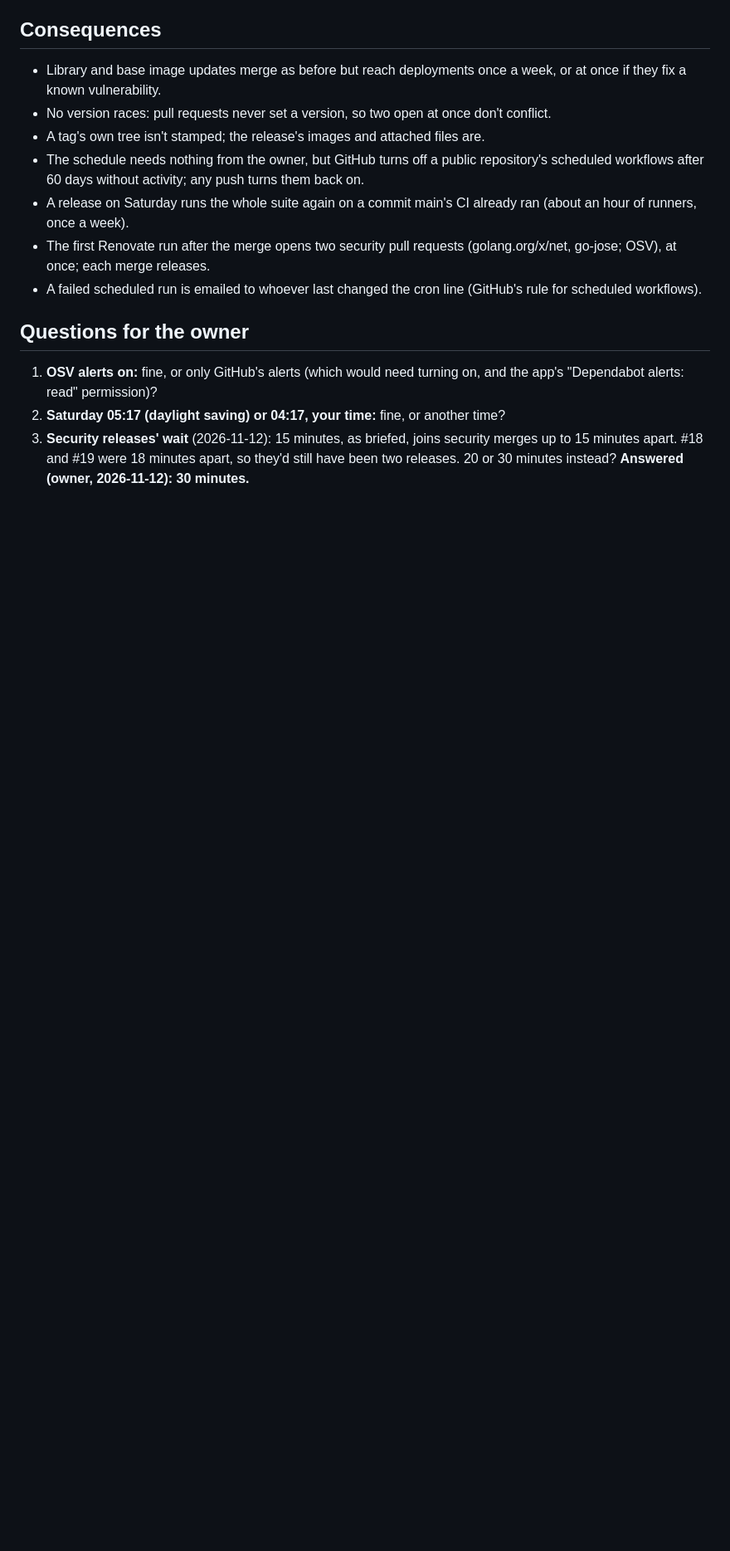
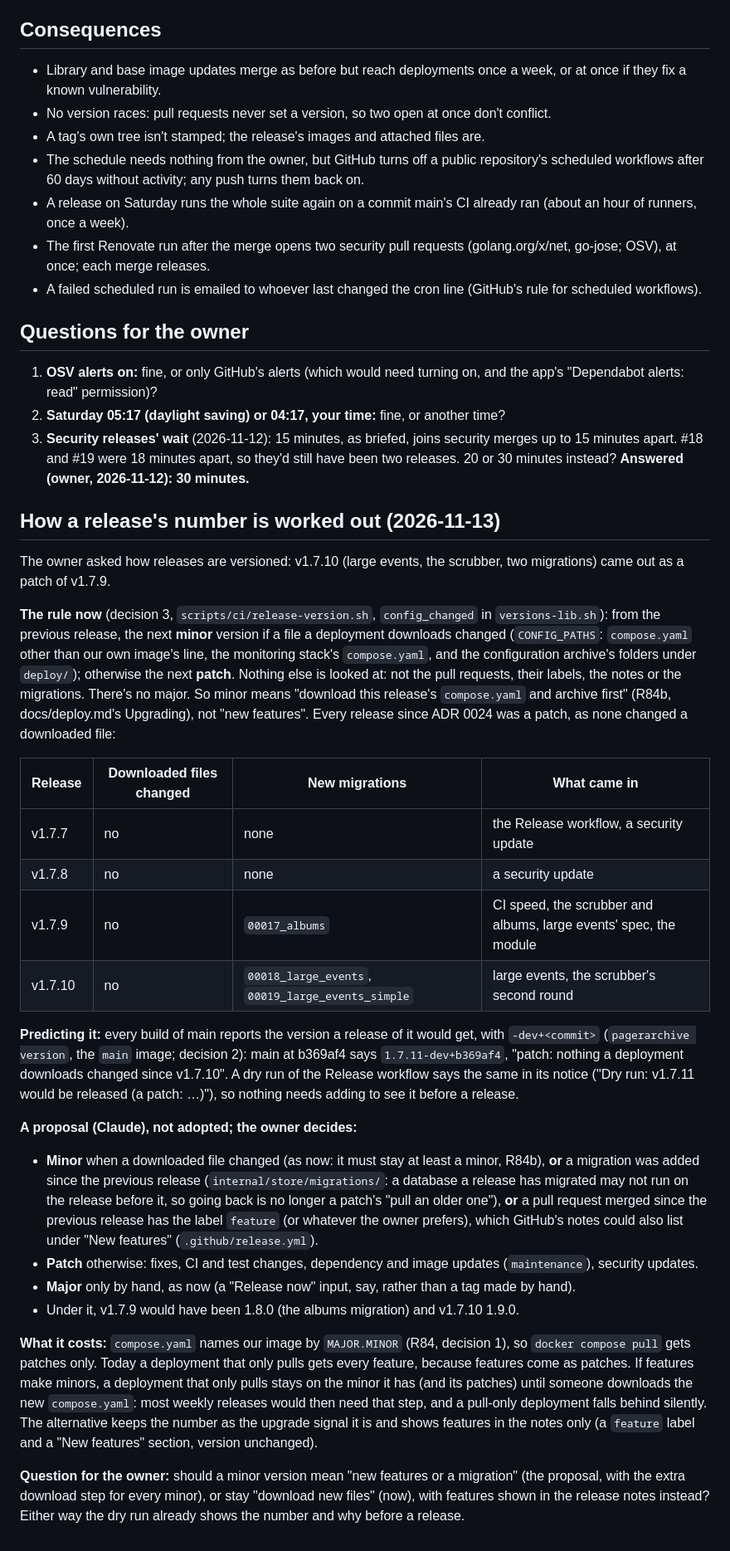
Before and after one commit to RIKIKU/PagerArchive, a Markdown page: docs/adr/0024-deliberate-releases.md, the part around the change. Shown at 83% size. Drawn GitHub-style; blank space fills up the shorter version.

Commit message:
How a release's number is worked out: written down, with a proposal
SPEC 12.1 and ADR 0024: minor only when a file a deployment downloads
changed, otherwise patch, never major; features and migrations don't count
(why v1.7.10 was a patch). Where to see the next version before a release
(main's build version, the dry run's notice). A proposal for the owner
(minor for a migration or a feature label) and what it costs; nothing in
the workflow changes.

Co-Authored-By: Claude Opus 5.5 <noreply@anthropic.com>
Claude-Session: https://claude.ai/code/session_011kxwRPuitSAxW7UtjGzmJt

```diff
--- a/docs/adr/0024-deliberate-releases.md
+++ b/docs/adr/0024-deliberate-releases.md
@@ -178,3 +178,29 @@ Not run: the security trigger end to end (it needs a labelled pull request merge
 1. **OSV alerts on:** fine, or only GitHub's alerts (which would need turning on, and the app's "Dependabot alerts: read" permission)?
 2. **Saturday 05:17 (daylight saving) or 04:17, your time:** fine, or another time?
 3. **Security releases' wait** (2026-11-12): 15 minutes, as briefed, joins security merges up to 15 minutes apart. #18 and #19 were 18 minutes apart, so they'd still have been two releases. 20 or 30 minutes instead? **Answered (owner, 2026-11-12): 30 minutes.**
+
+## How a release's number is worked out (2026-11-13)
+
+The owner asked how releases are versioned: v1.7.10 (large events, the scrubber, two migrations) came out as a patch of v1.7.9.
+
+**The rule now** (decision 3, `scripts/ci/release-version.sh`, `config_changed` in `versions-lib.sh`): from the previous release, the next **minor** version if a file a deployment downloads changed (`CONFIG_PATHS`: `compose.yaml` other than our own image's line, the monitoring stack's `compose.yaml`, and the configuration archive's folders under `deploy/`); otherwise the next **patch**. Nothing else is looked at: not the pull requests, their labels, the notes or the migrations. There's no major. So minor means "download this release's `compose.yaml` and archive first" (R84b, docs/deploy.md's Upgrading), not "new features". Every release since ADR 0024 was a patch, as none changed a downloaded file:
+
+| Release | Downloaded files changed | New migrations | What came in |
+|---|---|---|---|
+| v1.7.7 | no | none | the Release workflow, a security update |
+| v1.7.8 | no | none | a security update |
+| v1.7.9 | no | `00017_albums` | CI speed, the scrubber and albums, large events' spec, the module |
+| v1.7.10 | no | `00018_large_events`, `00019_large_events_simple` | large events, the scrubber's second round |
+
+**Predicting it:** every build of main reports the version a release of it would get, with `-dev+<commit>` (`pagerarchive version`, the `main` image; decision 2): main at b369af4 says `1.7.11-dev+b369af4`, "patch: nothing a deployment downloads changed since v1.7.10". A dry run of the Release workflow says the same in its notice ("Dry run: v1.7.11 would be released (a patch: …)"), so nothing needs adding to see it before a release.
+
+**A proposal (Claude), not adopted; the owner decides:**
+
+- **Minor** when a downloaded file changed (as now: it must stay at least a minor, R84b), **or** a migration was added since the previous release (`internal/store/migrations/`: a database a release has migrated may not run on the release before it, so going back is no longer a patch's "pull an older one"), **or** a pull request merged since the previous release has the label `feature` (or whatever the owner prefers), which GitHub's notes could also list under "New features" (`.github/release.yml`).
+- **Patch** otherwise: fixes, CI and test changes, dependency and image updates (`maintenance`), security updates.
+- **Major** only by hand, as now (a "Release now" input, say, rather than a tag made by hand).
+- Under it, v1.7.9 would have been 1.8.0 (the albums migration) and v1.7.10 1.9.0.
+
+**What it costs:** `compose.yaml` names our image by `MAJOR.MINOR` (R84, decision 1), so `docker compose pull` gets patches only. Today a deployment that only pulls gets every feature, because features come as patches. If features make minors, a deployment that only pulls stays on the minor it has (and its patches) until someone downloads the new `compose.yaml`: most weekly releases would then need that step, and a pull-only deployment falls behind silently. The alternative keeps the number as the upgrade signal it is and shows features in the notes only (a `feature` label and a "New features" section, version unchanged).
+
+**Question for the owner:** should a minor version mean "new features or a migration" (the proposal, with the extra download step for every minor), or stay "download new files" (now), with features shown in the release notes instead? Either way the dry run already shows the number and why before a release.
```
Also changed, not shown: SPEC.md (+1 -1 lines).
